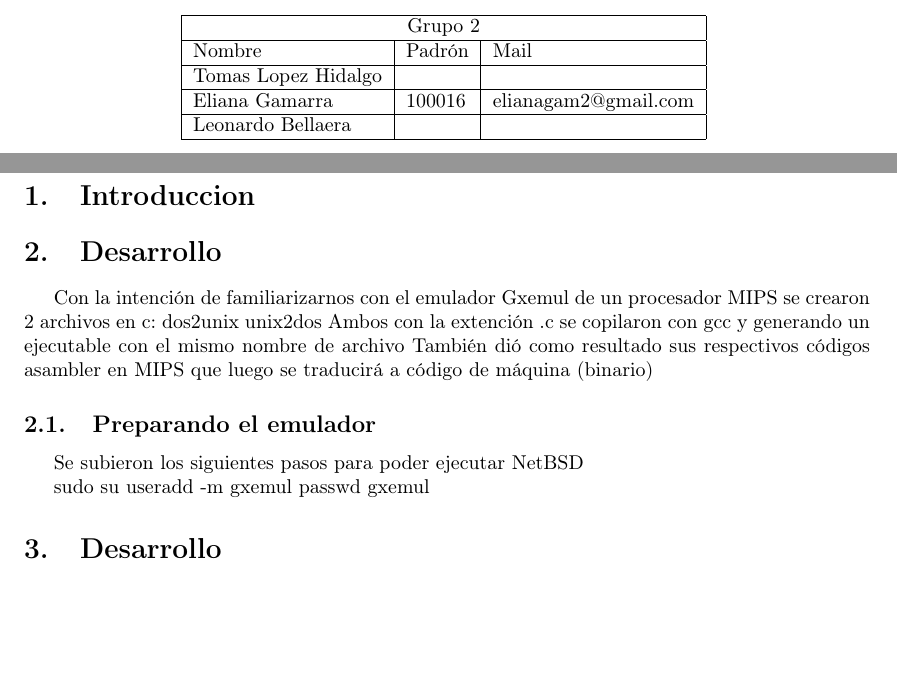
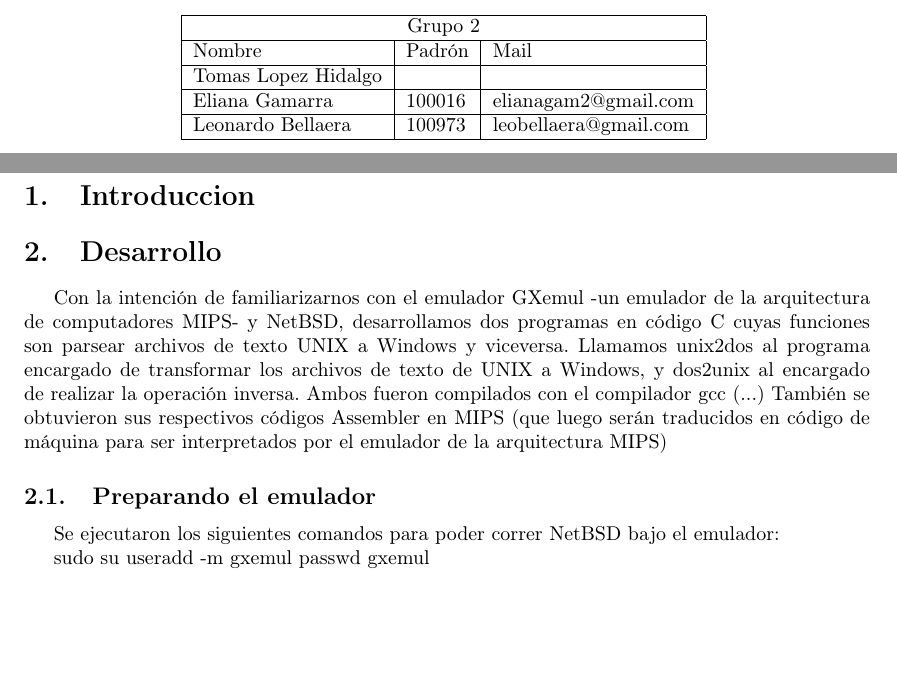
Before and after one commit to Elianagam/organizacion_de_computadoras, a LaTeX document (informe.tex): two parts of pages 1 and 3 of 3, joined at a grey line, cut so that both start at the same text. Compiled offline with pdfLaTeX.

Commit message:
Agregue un par de giladas en el tex

```diff
--- a/informe.tex
+++ b/informe.tex
@@ -35,7 +35,7 @@
 	Nombre & Padrón & Mail \\ \hline
     Tomas Lopez Hidalgo & & \\ \hline
     Eliana Gamarra & 100016 & elianagam2@gmail.com\\ \hline
-    Leonardo Bellaera &  & \\ \hline
+    Leonardo Bellaera &  100973 & leobellaera@gmail.com \\ \hline
     \end{tabular}
 	\label{tabla:sencilla}
 	\end{center}
@@ -50,22 +50,17 @@
 
 
 \section{Desarrollo}\label{sec:intro}
-Con la intención de familiarizarnos con el emulador Gxemul de un procesador MIPS se crearon 2 archivos en c:
-dos2unix
-unix2dos
-Ambos con la extención .c se copilaron con gcc y generando un ejecutable con el mismo nombre de archivo
-También dió como resultado sus respectivos códigos asambler en MIPS que luego se traducirá a código de máquina (binario)
+Con la intención de familiarizarnos con el emulador GXemul -un emulador de la arquitectura de computadores MIPS- y NetBSD, desarrollamos dos programas en código C cuyas funciones son parsear archivos de texto UNIX a Windows y viceversa. Llamamos unix2dos al programa encargado de transformar los archivos de texto de UNIX a Windows, y dos2unix al encargado de realizar la operación inversa.
+Ambos fueron compilados con el compilador gcc (...) %terminar
+También se obtuvieron sus respectivos códigos Assembler en MIPS (que luego serán traducidos en código de máquina para ser interpretados por el emulador de la arquitectura MIPS)
 
 \subsection{Preparando el emulador}
 
-Se subieron los siguientes pasos para poder ejecutar NetBSD
+Se ejecutaron los siguientes comandos para poder correr NetBSD bajo el emulador:
 
 sudo su
 useradd -m gxemul
 passwd gxemul
 
 
-
-\section{Desarrollo}\label{sec:intro}
-
 \end{document}
```
